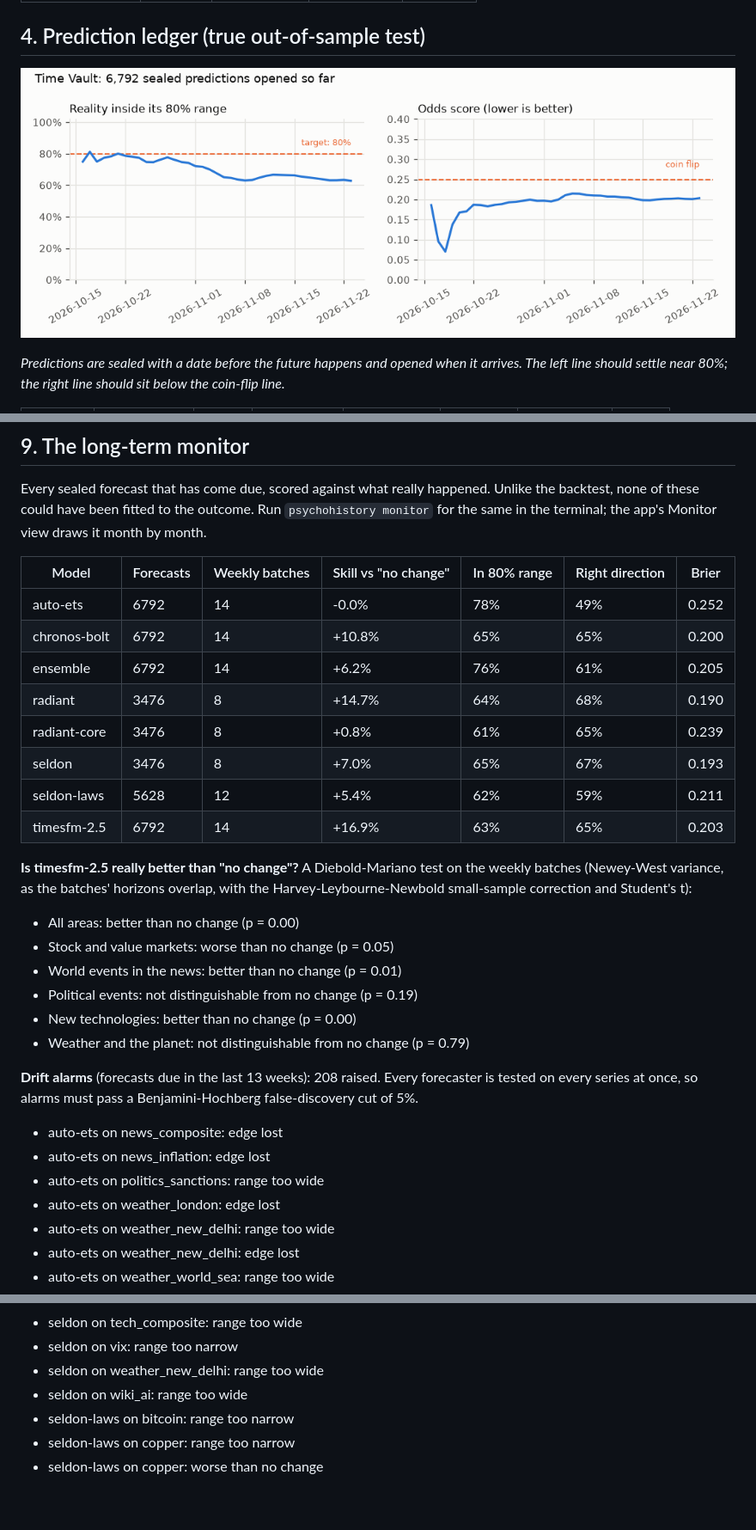
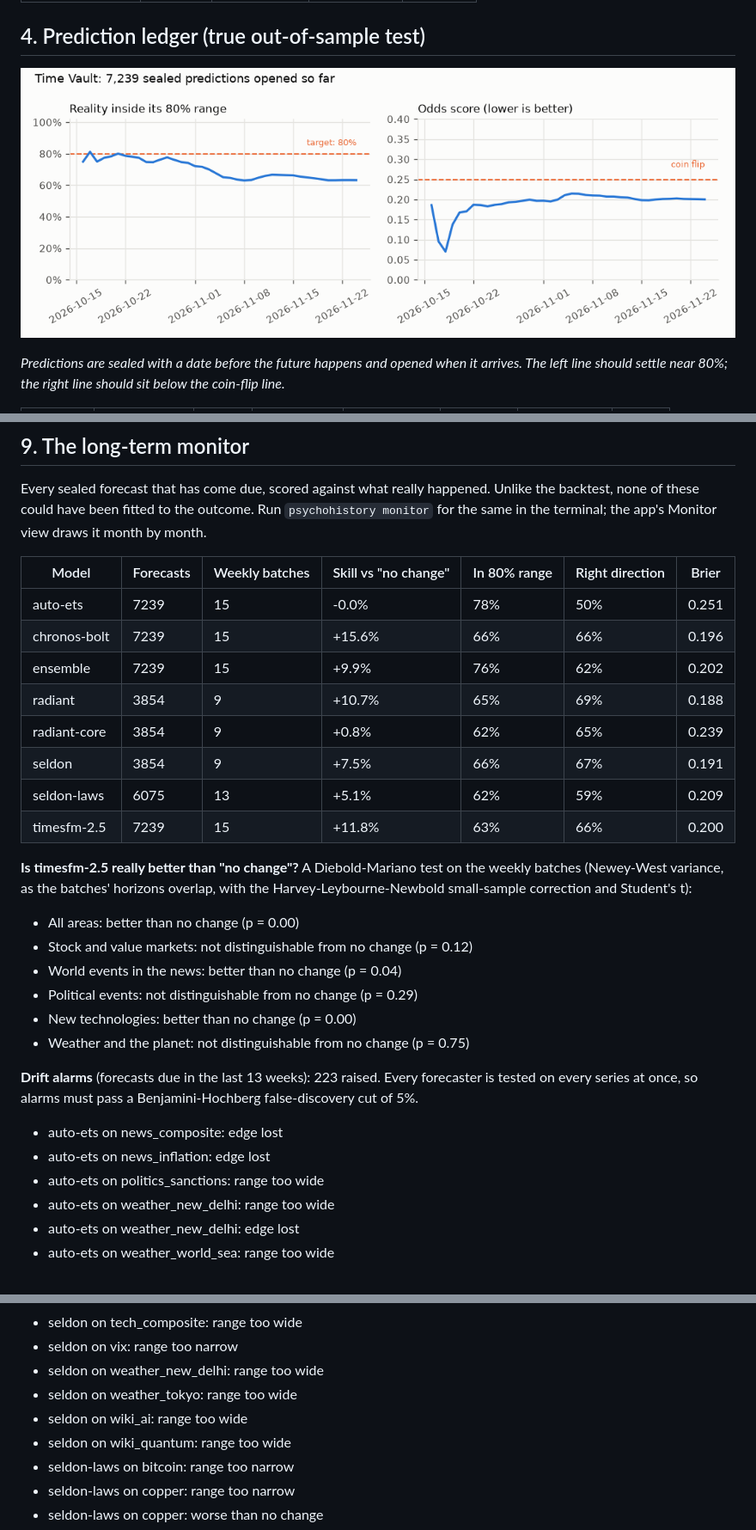
Before and after one commit to Normansrule/world-predictor, a Markdown page: results/REPORT.md, 3 parts joined by grey strips. Shown at 86% size. Rendered like a GitHub page; pictures changed too: results/plots/track_record.png; blank space fills up the shorter version.

```diff
--- a/results/REPORT.md
+++ b/results/REPORT.md
@@ -485,29 +485,28 @@ Every sealed forecast that has come due, scored against what really happened. Un
 
 | Model | Forecasts | Weekly batches | Skill vs "no change" | In 80% range | Right direction | Brier |
 |---|---|---|---|---|---|---|
-| auto-ets | 6792 | 14 | -0.0% | 78% | 49% | 0.252 |
-| chronos-bolt | 6792 | 14 | +10.8% | 65% | 65% | 0.200 |
-| ensemble | 6792 | 14 | +6.2% | 76% | 61% | 0.205 |
-| radiant | 3476 | 8 | +14.7% | 64% | 68% | 0.190 |
-| radiant-core | 3476 | 8 | +0.8% | 61% | 65% | 0.239 |
-| seldon | 3476 | 8 | +7.0% | 65% | 67% | 0.193 |
-| seldon-laws | 5628 | 12 | +5.4% | 62% | 59% | 0.211 |
-| timesfm-2.5 | 6792 | 14 | +16.9% | 63% | 65% | 0.203 |
+| auto-ets | 7239 | 15 | -0.0% | 78% | 50% | 0.251 |
+| chronos-bolt | 7239 | 15 | +15.6% | 66% | 66% | 0.196 |
+| ensemble | 7239 | 15 | +9.9% | 76% | 62% | 0.202 |
+| radiant | 3854 | 9 | +10.7% | 65% | 69% | 0.188 |
+| radiant-core | 3854 | 9 | +0.8% | 62% | 65% | 0.239 |
+| seldon | 3854 | 9 | +7.5% | 66% | 67% | 0.191 |
+| seldon-laws | 6075 | 13 | +5.1% | 62% | 59% | 0.209 |
+| timesfm-2.5 | 7239 | 15 | +11.8% | 63% | 66% | 0.200 |
 
 **Is timesfm-2.5 really better than "no change"?** A Diebold-Mariano test on the weekly batches (Newey-West variance, as the batches' horizons overlap, with the Harvey-Leybourne-Newbold small-sample correction and Student's t):
 
 - All areas: better than no change (p = 0.00)
-- Stock and value markets: worse than no change (p = 0.05)
-- World events in the news: better than no change (p = 0.01)
-- Political events: not distinguishable from no change (p = 0.19)
+- Stock and value markets: not distinguishable from no change (p = 0.12)
+- World events in the news: better than no change (p = 0.04)
+- Political events: not distinguishable from no change (p = 0.29)
 - New technologies: better than no change (p = 0.00)
-- Weather and the planet: not distinguishable from no change (p = 0.79)
+- Weather and the planet: not distinguishable from no change (p = 0.75)
 
-**Drift alarms** (forecasts due in the last 13 weeks): 208 raised. Every forecaster is tested on every series at once, so alarms must pass a Benjamini-Hochberg false-discovery cut of 5%.
+**Drift alarms** (forecasts due in the last 13 weeks): 223 raised. Every forecaster is tested on every series at once, so alarms must pass a Benjamini-Hochberg false-discovery cut of 5%.
 - auto-ets on news_composite: edge lost
 - auto-ets on news_inflation: edge lost
 - auto-ets on politics_sanctions: range too wide
-- auto-ets on weather_london: edge lost
 - auto-ets on weather_new_delhi: range too wide
 - auto-ets on weather_new_delhi: edge lost
 - auto-ets on weather_world_sea: range too wide
@@ -665,7 +676,9 @@ Every sealed forecast that has come due, scored against what really happened. Un
 - seldon on tech_composite: range too wide
 - seldon on vix: range too narrow
 - seldon on weather_new_delhi: range too wide
+- seldon on weather_tokyo: range too wide
 - seldon on wiki_ai: range too wide
+- seldon on wiki_quantum: range too wide
 - seldon-laws on bitcoin: range too narrow
 - seldon-laws on copper: range too narrow
 - seldon-laws on copper: worse than no change
```
Also changed, not shown: other parts of results/REPORT.md (+75 -61 lines), results/BRIEF.md (+12 -12 lines), 14 other files.
